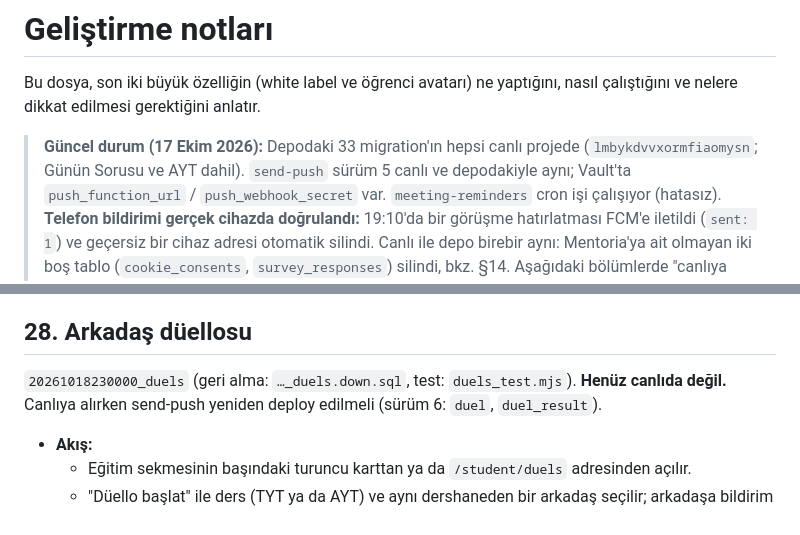
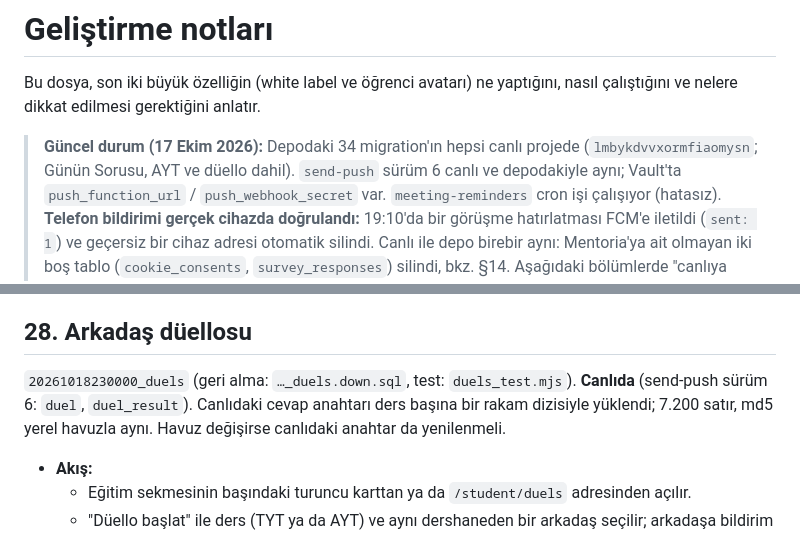
Before and after one commit to mfurkandmr/mentoria, a Markdown page: NOTLAR.md, 2 parts joined by grey strips. Rendered like a GitHub page.

Commit message:
NOTLAR: düello canlıda, send-push v6
Co-Authored-By: Claude Opus 5.5 <noreply@anthropic.com>

```diff
--- a/NOTLAR.md
+++ b/NOTLAR.md
@@ -3,8 +3,8 @@
 Bu dosya, son iki büyük özelliğin (white label ve öğrenci avatarı) ne yaptığını,
 nasıl çalıştığını ve nelere dikkat edilmesi gerektiğini anlatır.
 
-> **Güncel durum (17 Ekim 2026):** Depodaki 33 migration'ın hepsi canlı
-> projede (`lmbykdvvxormfiaomysn`; Günün Sorusu ve AYT dahil). `send-push` sürüm 5 canlı ve
+> **Güncel durum (17 Ekim 2026):** Depodaki 34 migration'ın hepsi canlı
+> projede (`lmbykdvvxormfiaomysn`; Günün Sorusu, AYT ve düello dahil). `send-push` sürüm 6 canlı ve
 > depodakiyle aynı; Vault'ta `push_function_url` / `push_webhook_secret` var.
 > `meeting-reminders` cron işi çalışıyor (hatasız). **Telefon bildirimi gerçek
 > cihazda doğrulandı:** 19:10'da bir görüşme hatırlatması FCM'e iletildi
@@ -1153,8 +1153,9 @@ Din Kültürü):
 ## 28. Arkadaş düellosu
 
 `20261018230000_duels` (geri alma: `…_duels.down.sql`, test: `duels_test.mjs`).
-**Henüz canlıda değil.** Canlıya alırken send-push yeniden deploy edilmeli
-(sürüm 6: `duel`, `duel_result`).
+**Canlıda** (send-push sürüm 6: `duel`, `duel_result`). Canlıdaki cevap
+anahtarı ders başına bir rakam dizisiyle yüklendi; 7.200 satır, md5 yerel
+havuzla aynı. Havuz değişirse canlıdaki anahtar da yenilenmeli.
 
 - **Akış:**
   - Eğitim sekmesinin başındaki turuncu karttan ya da `/student/duels`
```
